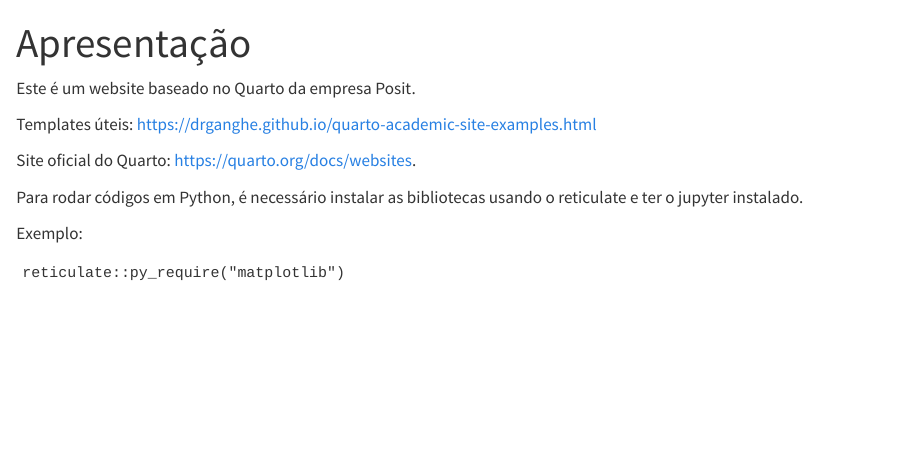
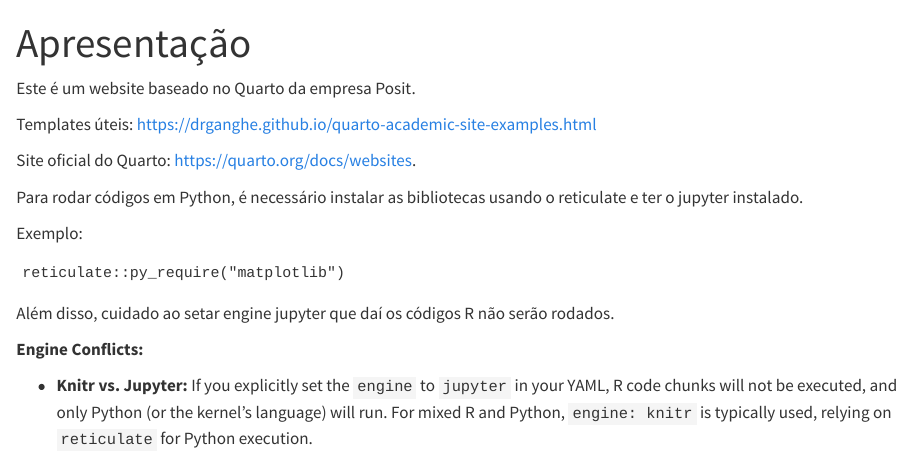
Before and after one commit to renanxcortes/quarto_teste_2, a Quarto document (index.qmd): the page in a window 1100 px wide, from its top. Rendered offline with R 4.5, knitr and Pandoc in place of Quarto, with nearby package versions.

Commit message:
adiciona comentario util

````diff
--- a/index.qmd
+++ b/index.qmd
@@ -19,4 +19,11 @@
 
 ```
 reticulate::py_require("matplotlib")
+
 ```
+
+Além disso, cuidado ao setar engine jupyter que daí os códigos R não serão rodados.
+
+**Engine Conflicts:**
+
+-   **Knitr vs. Jupyter:** If you explicitly set the `engine` to `jupyter` in your YAML, R code chunks will not be executed, and only Python (or the kernel's language) will run. For mixed R and Python, `engine: knitr` is typically used, relying on `reticulate` for Python execution.
````
Also changed, not shown: docs/search.json, 1 other file.
